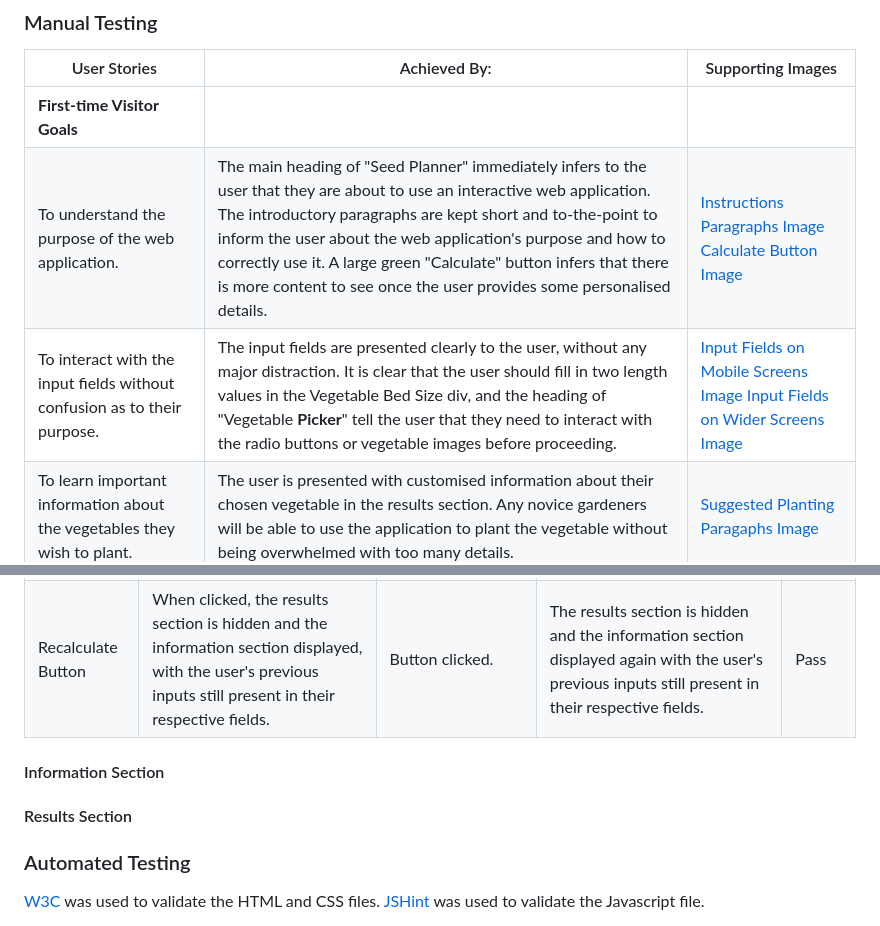
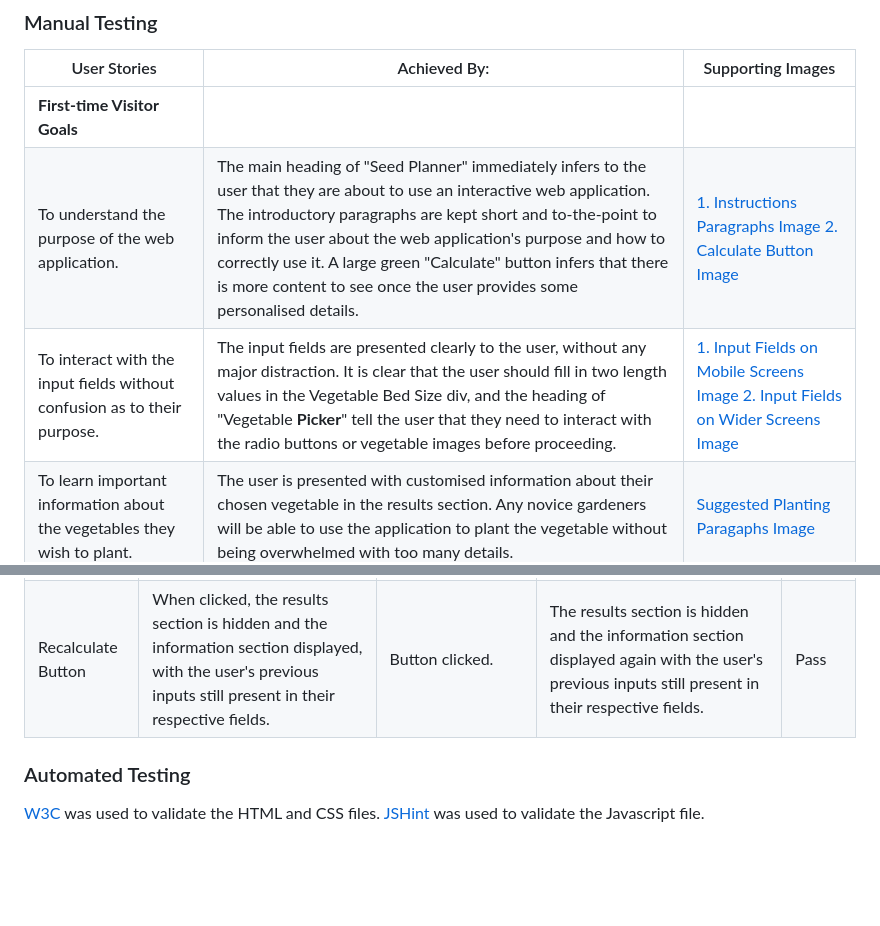
Before and after one commit to simonhw/seed-calendar, a Markdown page: README.md, 2 parts joined by grey strips. GitHub-like rendering; blank space fills up the shorter version.

Commit message:
Doc: Number the image links in Manual Testing section.

```diff
--- a/README.md
+++ b/README.md
@@ -326,8 +326,8 @@ To deploy this project locally on your device, follow the below steps:
 | User Stories | Achieved By: | Supporting Images |
 | --- | --- | --- |
 | **First-time Visitor Goals** |||
-| To understand the purpose of the web application. | The main heading of "Seed Planner" immediately infers to the user that they are about to use an interactive web application. The introductory paragraphs are kept short and to-the-point to inform the user about the web application's purpose and how to correctly use it. A large green "Calculate" button infers that there is more content to see once the user provides some personalised details.| [Instructions Paragraphs Image](assets/images/readme/instructions.png) [Calculate Button Image](assets/images/readme/information-buttons.png) |
-| To interact with the input fields without confusion as to their purpose. | The input fields are presented clearly to the user, without any major distraction. It is clear that the user should fill in two length values in the Vegetable Bed Size div, and the heading of "Vegetable **Picker**" tell the user that they need to interact with the radio buttons or vegetable images before proceeding. | [Input Fields on Mobile Screens Image](assets/images/readme/input-fields-mobile.png) [Input Fields on Wider Screens Image](assets/images/readme/input-fields-tablet.png) |
+| To understand the purpose of the web application. | The main heading of "Seed Planner" immediately infers to the user that they are about to use an interactive web application. The introductory paragraphs are kept short and to-the-point to inform the user about the web application's purpose and how to correctly use it. A large green "Calculate" button infers that there is more content to see once the user provides some personalised details.| [1. Instructions Paragraphs Image](assets/images/readme/instructions.png) [2. Calculate Button Image](assets/images/readme/information-buttons.png) |
+| To interact with the input fields without confusion as to their purpose. | The input fields are presented clearly to the user, without any major distraction. It is clear that the user should fill in two length values in the Vegetable Bed Size div, and the heading of "Vegetable **Picker**" tell the user that they need to interact with the radio buttons or vegetable images before proceeding. | [1. Input Fields on Mobile Screens Image](assets/images/readme/input-fields-mobile.png) [2. Input Fields on Wider Screens Image](assets/images/readme/input-fields-tablet.png) |
 | To learn important information about the vegetables they wish to plant. | The user is presented with customised information about their chosen vegetable in the results section. Any novice gardeners will be able to use the application to plant the vegetable without being overwhelmed with too many details. | [Suggested Planting Paragaphs Image](assets/images/readme/suggested-planting-black.png) |
 | **Returning Visitor Goals** |||
 | To be able to reproduce previous results | With just three inputs required of the user, there is no risk that they will not be able to reproduce previous results, as long as they remember what vegetable bed size they chose. This goal is also achieved in the same user session by not clearing the input fields when the recalculate button is pressed.  ||
@@ -359,8 +359,6 @@ Calculate Button | When the user correctly fills out the size input fields and s
 | Clear Form Button | When the user clicks the Clear Form button when no values are present in the size input fields and no vegetable radio button is selected, no changes are observed on the site. | Button clicked when no values are present in the size input fields and no vegetable radio button is selected. | No changes observed. | Pass |
 | Recalculate Button | When clicked, the results section is hidden and the information section displayed, with the user's previous inputs still present in their respective fields. | Button clicked. | The results section is hidden and the information section displayed again with the user's previous inputs still present in their respective fields. | Pass |
 
-#### Information Section
-#### Results Section
 ### Automated Testing
 [W3C](https://validator.w3.org/) was used to validate the HTML and CSS files. [JSHint](https://jshint.com/) was used to validate the Javascript file.
 - [index.html](assets/images/readme/w3c-index.png) - Passed. Five info messages are shown for the `<img/>` elements: "Trailing slash on void elements has no effect and interacts badly with unquoted attribute values."
```
